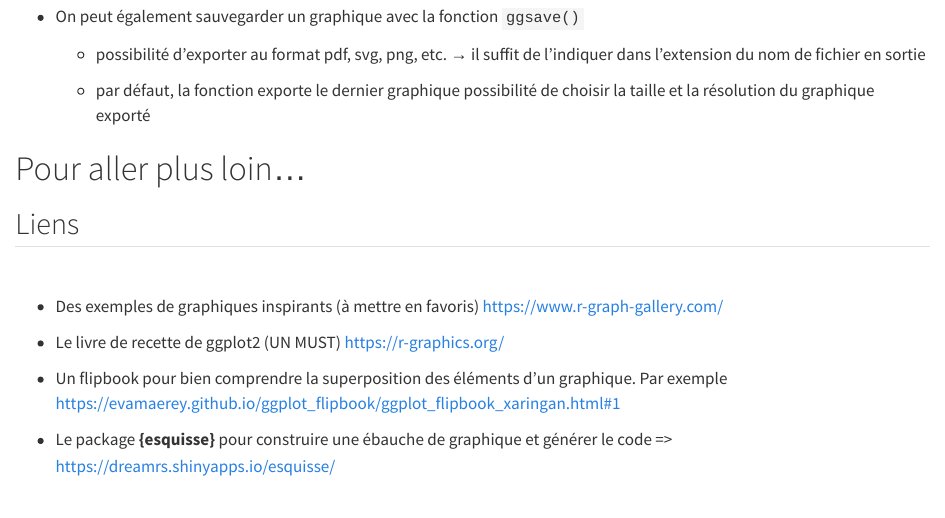
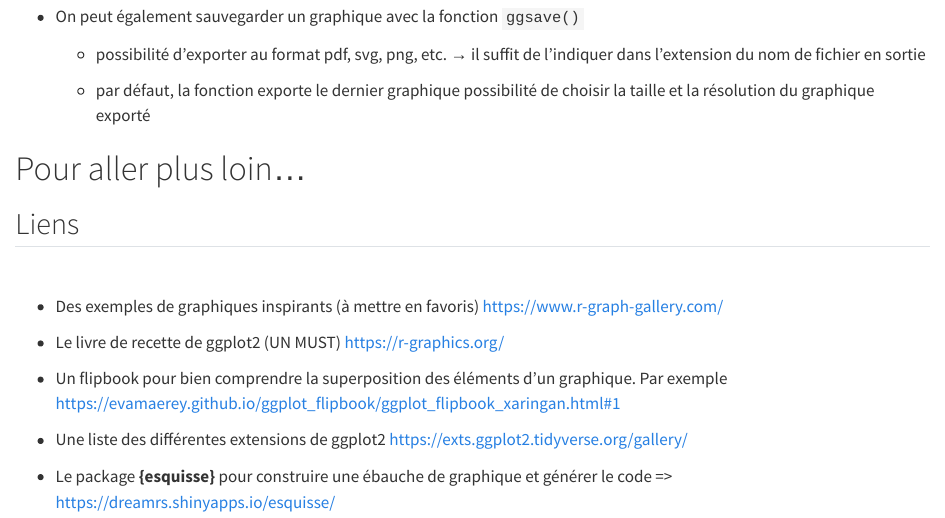
Before and after one commit to SSM-Agriculture/Formation-R-perf-04-graphiques, a Quarto document (13_sauvegarde.qmd): the page in a window 1100 px wide, from 350 px down. Rendered offline with R 4.5, knitr and Pandoc in place of Quarto, with nearby package versions.

Commit message:
feat: ajout lien vers le site des extensions ggplot2

```diff
--- a/13_sauvegarde.qmd
+++ b/13_sauvegarde.qmd
@@ -24,4 +24,6 @@
 
 -   Un flipbook pour bien comprendre la superposition des éléments d'un graphique. Par exemple <https://evamaerey.github.io/ggplot_flipbook/ggplot_flipbook_xaringan.html#1>
 
+-   Une liste des différentes extensions de ggplot2 <https://exts.ggplot2.tidyverse.org/gallery/>
+
 -   Le package **{esquisse}** pour construire une ébauche de graphique et générer le code => <https://dreamrs.shinyapps.io/esquisse/>
```
